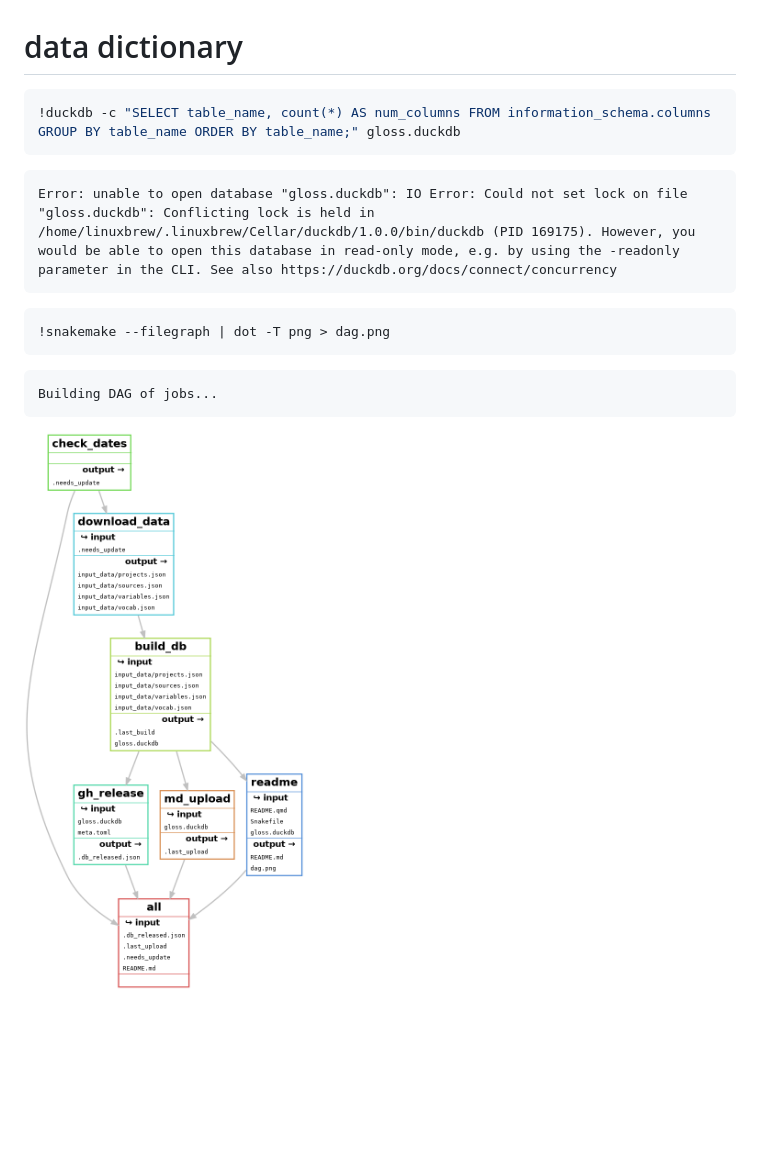
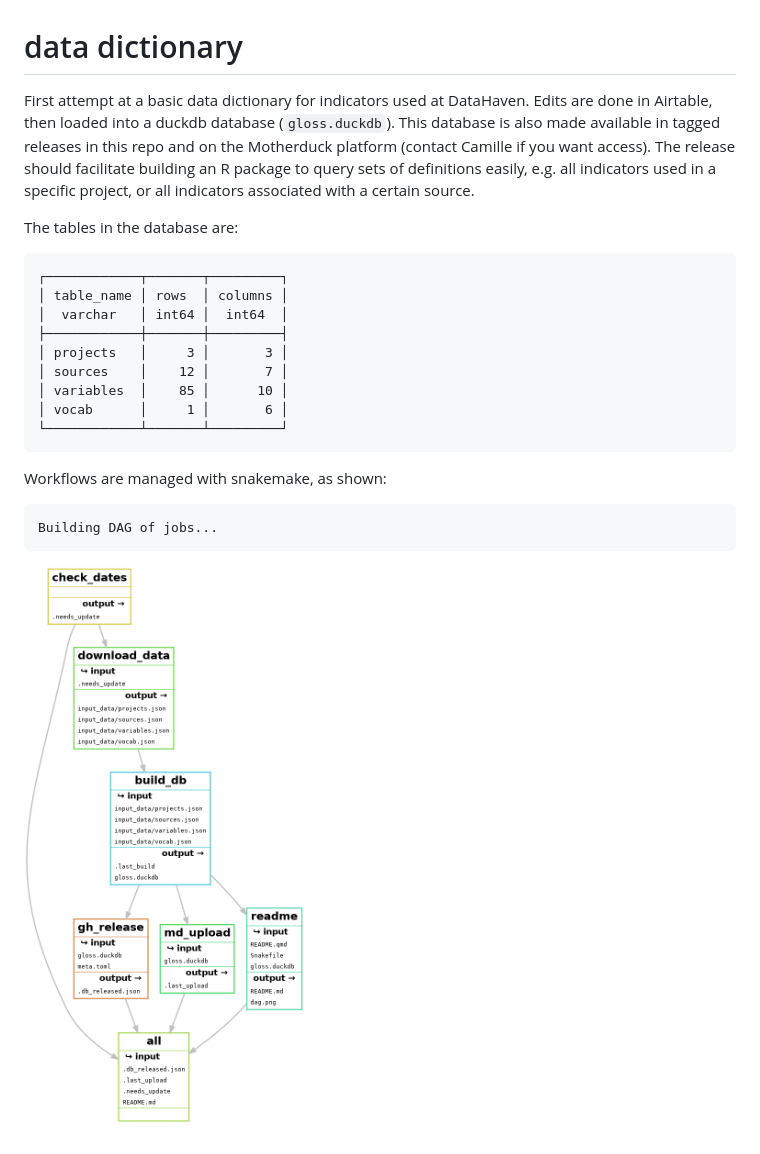
Before and after one commit to CT-Data-Haven/dictionary-build, a Markdown page: README.md, the part around the change. GitHub-like rendering; pictures changed too: dag.png; blank space fills up the shorter version.

````diff
--- a/README.md
+++ b/README.md
@@ -1,15 +1,27 @@
 # data dictionary
 
 
-``` python
-!duckdb -c "SELECT table_name, count(*) AS num_columns FROM information_schema.columns GROUP BY table_name ORDER BY table_name;" gloss.duckdb
-```
+First attempt at a basic data dictionary for indicators used at
+DataHaven. Edits are done in Airtable, then loaded into a duckdb
+database (`gloss.duckdb`). This database is also made available in
+tagged releases in this repo and on the Motherduck platform (contact
+Camille if you want access). The release should facilitate building an R
+package to query sets of definitions easily, e.g. all indicators used in
+a specific project, or all indicators associated with a certain source.
 
-    Error: unable to open database "gloss.duckdb": IO Error: Could not set lock on file "gloss.duckdb": Conflicting lock is held in /home/linuxbrew/.linuxbrew/Cellar/duckdb/1.0.0/bin/duckdb (PID 169175). However, you would be able to open this database in read-only mode, e.g. by using the -readonly parameter in the CLI. See also https://duckdb.org/docs/connect/concurrency
+The tables in the database are:
 
-``` python
-!snakemake --filegraph | dot -T png > dag.png
-```
+    ┌────────────┬───────┬─────────┐
+    │ table_name │ rows  │ columns │
+    │  varchar   │ int64 │  int64  │
+    ├────────────┼───────┼─────────┤
+    │ projects   │     3 │       3 │
+    │ sources    │    12 │       7 │
+    │ variables  │    85 │      10 │
+    │ vocab      │     1 │       6 │
+    └────────────┴───────┴─────────┘
+
+Workflows are managed with snakemake, as shown:
 
     Building DAG of jobs...
 
````
Also changed, not shown: 3 other files.
